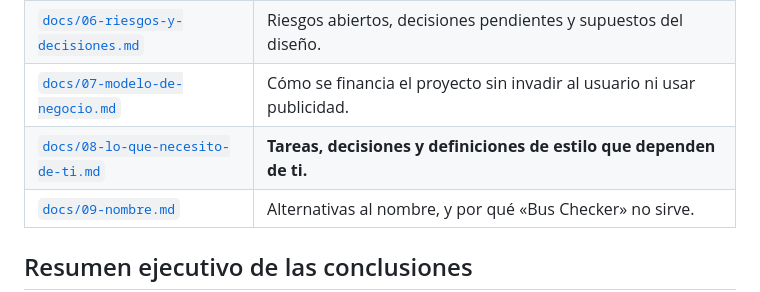
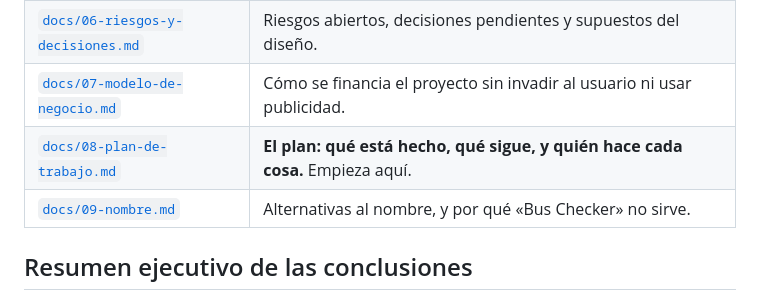
Before and after one commit to Tomato885-Dev/BusAPP, a Markdown page: README.md, the part around the change. Drawn GitHub-style.

```diff
--- a/README.md
+++ b/README.md
@@ -32,7 +32,7 @@ La app publicada en GitHub Pages, sin instalar nada:
 | [`docs/05-roadmap.md`](docs/05-roadmap.md) | Fases de desarrollo, alcance del MVP y criterios de avance. |
 | [`docs/06-riesgos-y-decisiones.md`](docs/06-riesgos-y-decisiones.md) | Riesgos abiertos, decisiones pendientes y supuestos del diseño. |
 | [`docs/07-modelo-de-negocio.md`](docs/07-modelo-de-negocio.md) | Cómo se financia el proyecto sin invadir al usuario ni usar publicidad. |
-| [`docs/08-lo-que-necesito-de-ti.md`](docs/08-lo-que-necesito-de-ti.md) | **Tareas, decisiones y definiciones de estilo que dependen de ti.** |
+| [`docs/08-plan-de-trabajo.md`](docs/08-plan-de-trabajo.md) | **El plan: qué está hecho, qué sigue, y quién hace cada cosa.** Empieza aquí. |
 | [`docs/09-nombre.md`](docs/09-nombre.md) | Alternativas al nombre, y por qué «Bus Checker» no sirve. |
 
 ## Resumen ejecutivo de las conclusiones
```
Also changed, not shown: docs/08-lo-que-necesito-de-ti.md (deleted, +0 -279 lines), docs/08-plan-de-trabajo.md (added, +235 -0 lines).
